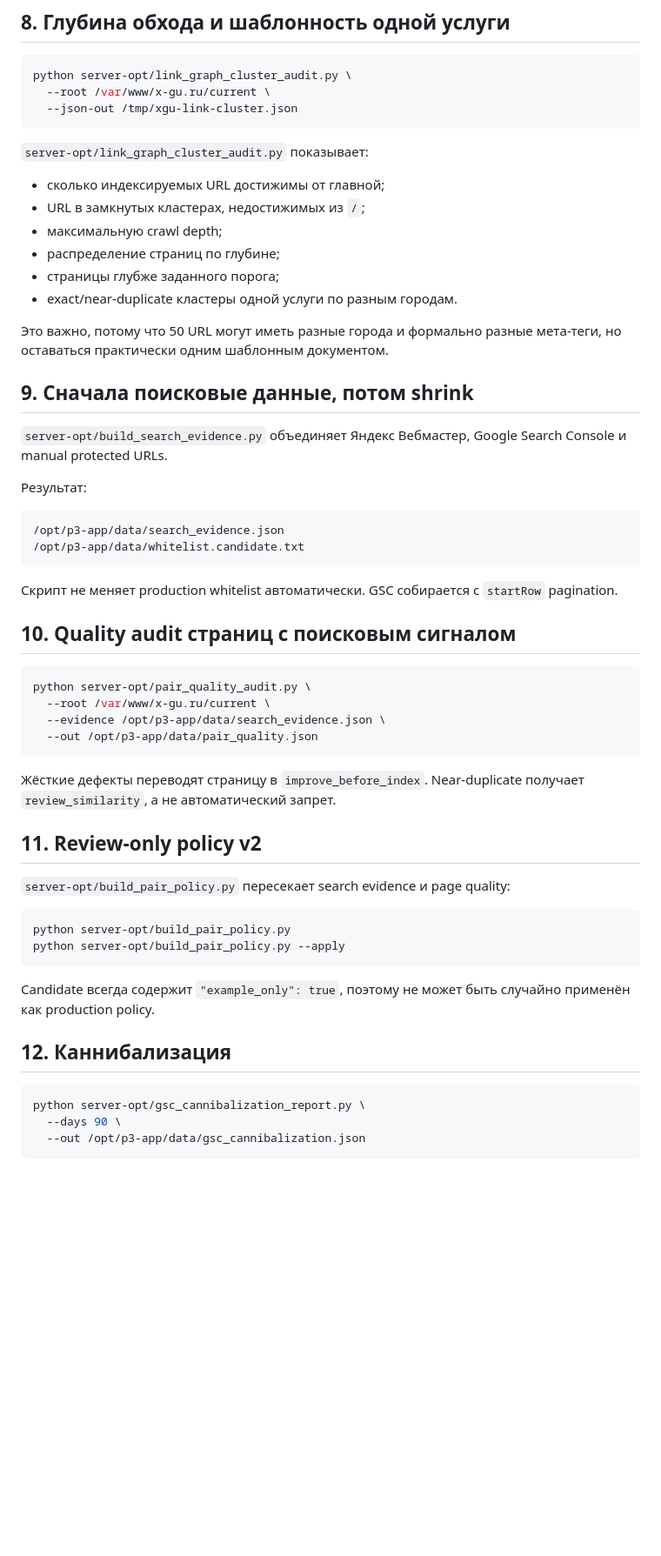
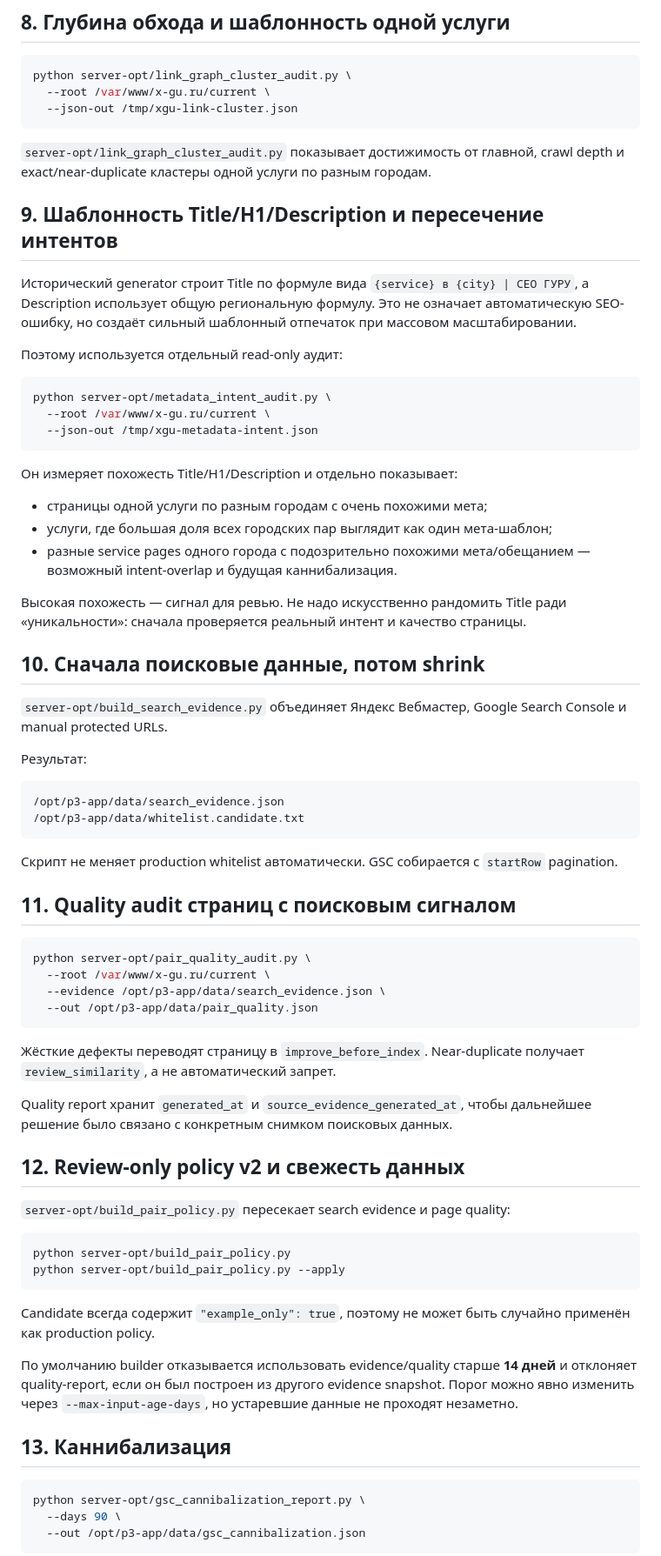
Before and after one commit to tashev11/x-gu-ru, a Markdown page: SEO_ARCHITECTURE.md, the part around one of its changes. Shown at 87% size. GitHub-like rendering; blank space fills up the shorter version.

Commit message:
Document metadata templating and evidence freshness controls

````diff
--- a/SEO_ARCHITECTURE.md
+++ b/SEO_ARCHITECTURE.md
@@ -110,18 +102,29 @@ python server-opt/link_graph_cluster_audit.py \
   --json-out /tmp/xgu-link-cluster.json
 ```
 
-`server-opt/link_graph_cluster_audit.py` показывает:
+`server-opt/link_graph_cluster_audit.py` показывает достижимость от главной, crawl depth и exact/near-duplicate кластеры одной услуги по разным городам.
 
-- сколько индексируемых URL достижимы от главной;
-- URL в замкнутых кластерах, недостижимых из `/`;
-- максимальную crawl depth;
-- распределение страниц по глубине;
-- страницы глубже заданного порога;
-- exact/near-duplicate кластеры одной услуги по разным городам.
+## 9. Шаблонность Title/H1/Description и пересечение интентов
 
-Это важно, потому что 50 URL могут иметь разные города и формально разные мета-теги, но оставаться практически одним шаблонным документом.
+Исторический generator строит Title по формуле вида `{service} в {city} | СЕО ГУРУ`, а Description использует общую региональную формулу. Это не означает автоматическую SEO-ошибку, но создаёт сильный шаблонный отпечаток при массовом масштабировании.
 
-## 9. Сначала поисковые данные, потом shrink
+Поэтому используется отдельный read-only аудит:
+
+```bash
+python server-opt/metadata_intent_audit.py \
+  --root /var/www/x-gu.ru/current \
+  --json-out /tmp/xgu-metadata-intent.json
+```
+
+Он измеряет похожесть Title/H1/Description и отдельно показывает:
+
+- страницы одной услуги по разным городам с очень похожими мета;
+- услуги, где большая доля всех городских пар выглядит как один мета-шаблон;
+- разные service pages одного города с подозрительно похожими мета/обещанием — возможный intent-overlap и будущая каннибализация.
+
+Высокая похожесть — сигнал для ревью. Не надо искусственно рандомить Title ради «уникальности»: сначала проверяется реальный интент и качество страницы.
+
+## 10. Сначала поисковые данные, потом shrink
 
 `server-opt/build_search_evidence.py` объединяет Яндекс Вебмастер, Google Search Console и manual protected URLs.
 
@@ -134,7 +137,7 @@ python server-opt/link_graph_cluster_audit.py \
 
 Скрипт не меняет production whitelist автоматически. GSC собирается с `startRow` pagination.
 
-## 10. Quality audit страниц с поисковым сигналом
+## 11. Quality audit страниц с поисковым сигналом
 
 ```bash
 python server-opt/pair_quality_audit.py \
@@ -145,7 +148,9 @@ python server-opt/pair_quality_audit.py \
 
 Жёсткие дефекты переводят страницу в `improve_before_index`. Near-duplicate получает `review_similarity`, а не автоматический запрет.
 
-## 11. Review-only policy v2
+Quality report хранит `generated_at` и `source_evidence_generated_at`, чтобы дальнейшее решение было связано с конкретным снимком поисковых данных.
+
+## 12. Review-only policy v2 и свежесть данных
 
 `server-opt/build_pair_policy.py` пересекает search evidence и page quality:
 
@@ -156,7 +161,9 @@ python server-opt/build_pair_policy.py --apply
 
 Candidate всегда содержит `"example_only": true`, поэтому не может быть случайно применён как production policy.
 
-## 12. Каннибализация
+По умолчанию builder отказывается использовать evidence/quality старше **14 дней** и отклоняет quality-report, если он был построен из другого evidence snapshot. Порог можно явно изменить через `--max-input-age-days`, но устаревшие данные не проходят незаметно.
+
+## 13. Каннибализация
 
 ```bash
 python server-opt/gsc_cannibalization_report.py \
````
Also changed, not shown: other parts of SEO_ARCHITECTURE.md (+12 -21 lines).
